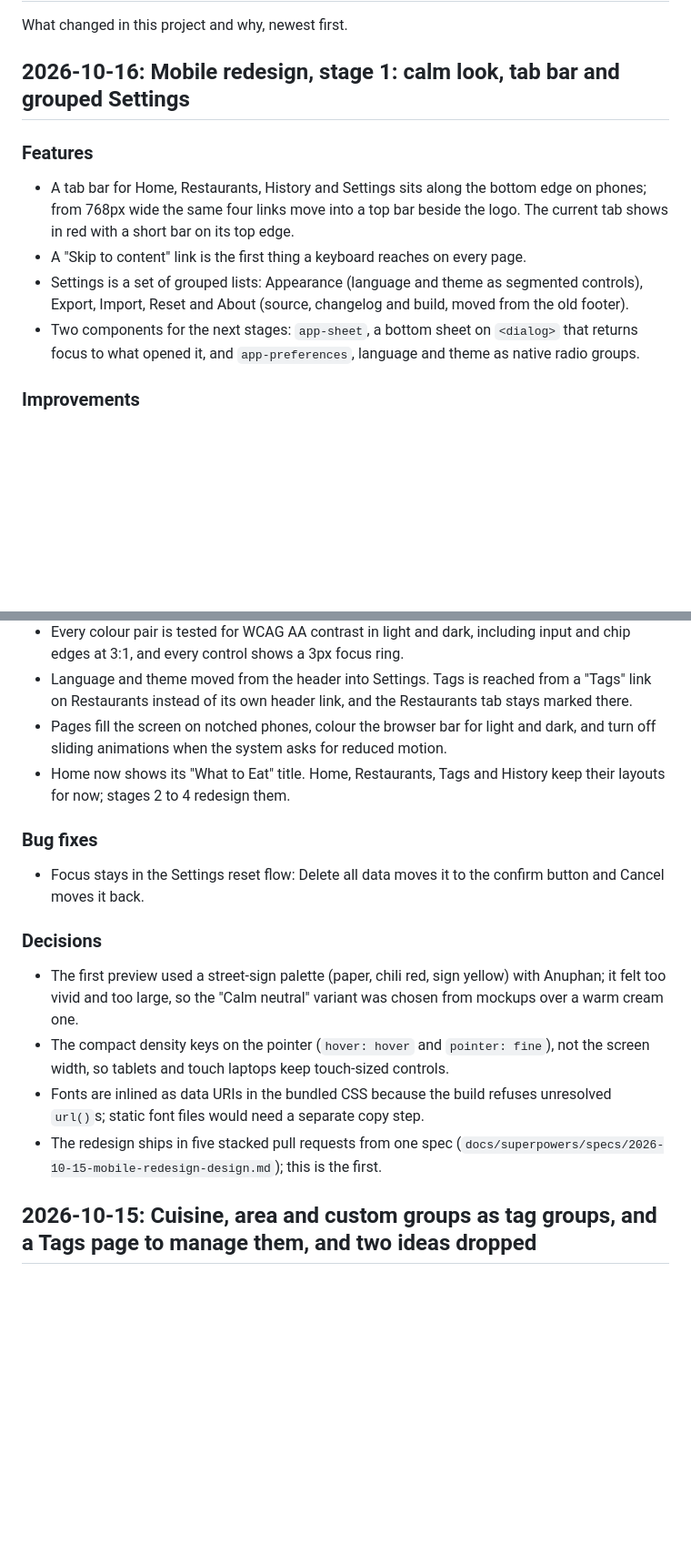
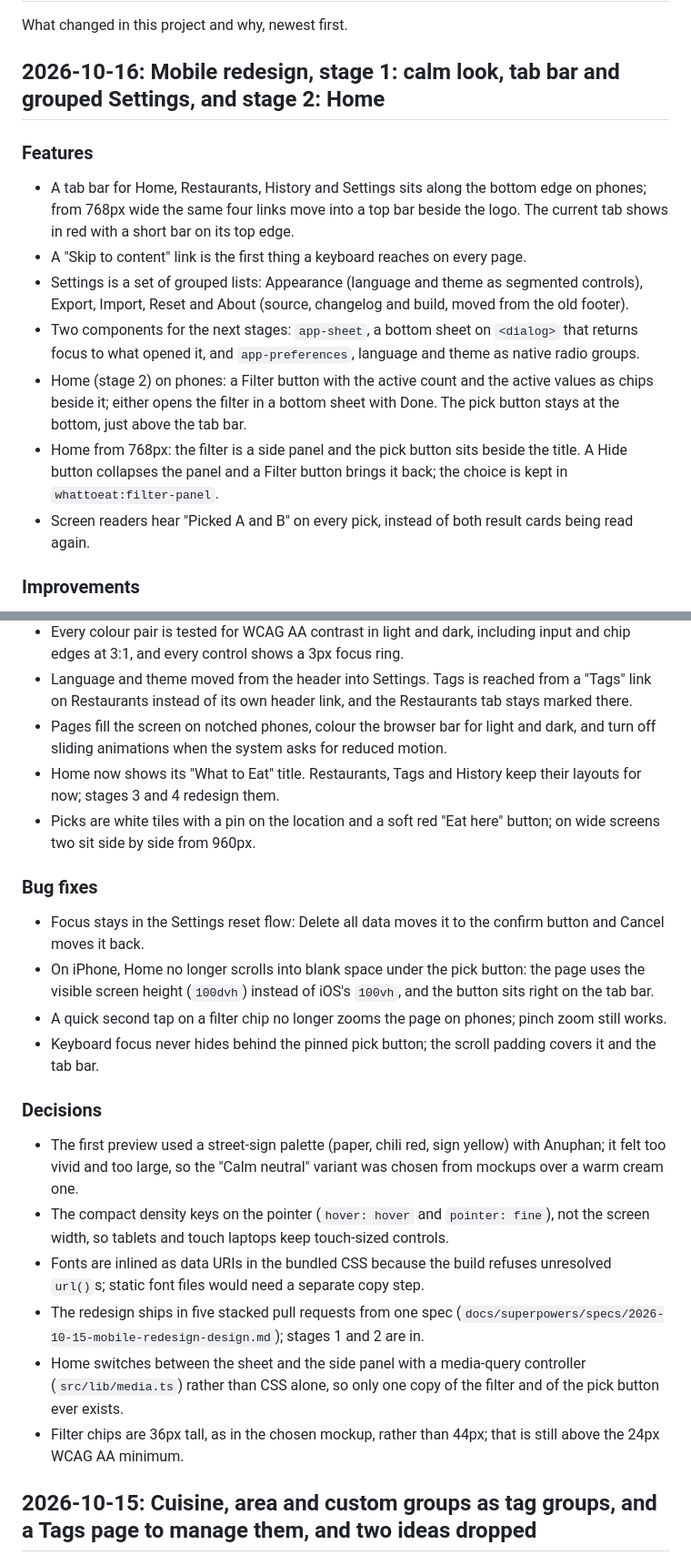
Before and after one commit to kamontat/whattoeat, a Markdown page: CHANGELOG.md, 2 parts joined by grey strips. Shown at 91% size. Drawn GitHub-style; blank space fills up the shorter version.

Commit message:
docs(changelog): mobile redesign stage 2, home
Co-Authored-By: Claude Opus 5.5 (1M context) <noreply@anthropic.com>

```diff
--- a/CHANGELOG.md
+++ b/CHANGELOG.md
@@ -2,7 +2,7 @@
 
 What changed in this project and why, newest first.
 
-## 2026-10-16: Mobile redesign, stage 1: calm look, tab bar and grouped Settings
+## 2026-10-16: Mobile redesign, stage 1: calm look, tab bar and grouped Settings, and stage 2: Home
 
 ### Features
 
@@ -14,6 +14,14 @@ What changed in this project and why, newest first.
   Export, Import, Reset and About (source, changelog and build, moved from the old footer).
 - Two components for the next stages: `app-sheet`, a bottom sheet on `<dialog>` that returns
   focus to what opened it, and `app-preferences`, language and theme as native radio groups.
+- Home (stage 2) on phones: a Filter button with the active count and the active values as
+  chips beside it; either opens the filter in a bottom sheet with Done. The pick button stays at
+  the bottom, just above the tab bar.
+- Home from 768px: the filter is a side panel and the pick button sits beside the title. A
+  Hide button collapses the panel and a Filter button brings it back; the choice is kept in
+  `whattoeat:filter-panel`.
+- Screen readers hear "Picked A and B" on every pick, instead of both result cards being read
+  again.
 
 ### Improvements
 
@@ -28,13 +36,22 @@ What changed in this project and why, newest first.
   on Restaurants instead of its own header link, and the Restaurants tab stays marked there.
 - Pages fill the screen on notched phones, colour the browser bar for light and dark, and
   turn off sliding animations when the system asks for reduced motion.
-- Home now shows its "What to Eat" title. Home, Restaurants, Tags and History keep their
-  layouts for now; stages 2 to 4 redesign them.
+- Home now shows its "What to Eat" title. Restaurants, Tags and History keep their layouts for
+  now; stages 3 and 4 redesign them.
+- Picks are white tiles with a pin on the location and a soft red "Eat here" button; on wide
+  screens two sit side by side from 960px.
 
 ### Bug fixes
 
 - Focus stays in the Settings reset flow: Delete all data moves it to the confirm button and
   Cancel moves it back.
+- On iPhone, Home no longer scrolls into blank space under the pick button: the page uses the
+  visible screen height (`100dvh`) instead of iOS's `100vh`, and the button sits right on the
+  tab bar.
+- A quick second tap on a filter chip no longer zooms the page on phones; pinch zoom still
+  works.
+- Keyboard focus never hides behind the pinned pick button; the scroll padding covers it and
+  the tab bar.
 
 ### Decisions
 
@@ -46,7 +63,12 @@ What changed in this project and why, newest first.
 - Fonts are inlined as data URIs in the bundled CSS because the build refuses unresolved
   `url()`s; static font files would need a separate copy step.
 - The redesign ships in five stacked pull requests from one spec
-  (`docs/superpowers/specs/2026-10-15-mobile-redesign-design.md`); this is the first.
+  (`docs/superpowers/specs/2026-10-15-mobile-redesign-design.md`); stages 1 and 2 are in.
+- Home switches between the sheet and the side panel with a media-query controller
+  (`src/lib/media.ts`) rather than CSS alone, so only one copy of the filter and of the pick
+  button ever exists.
+- Filter chips are 36px tall, as in the chosen mockup, rather than 44px; that is still above
+  the 24px WCAG AA minimum.
 
 ## 2026-10-15: Cuisine, area and custom groups as tag groups, and a Tags page to manage them, and two ideas dropped
 
```
